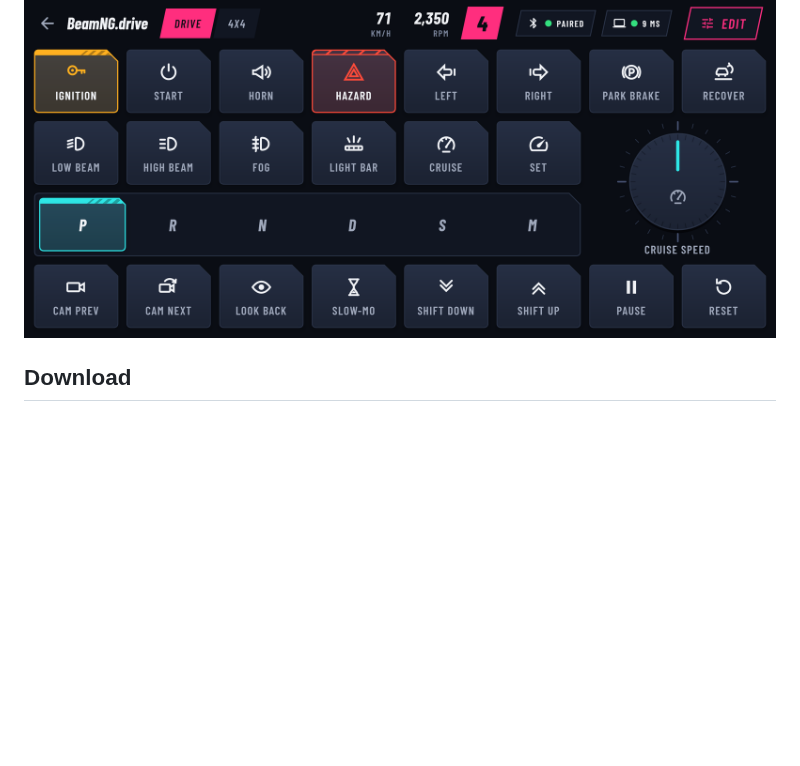
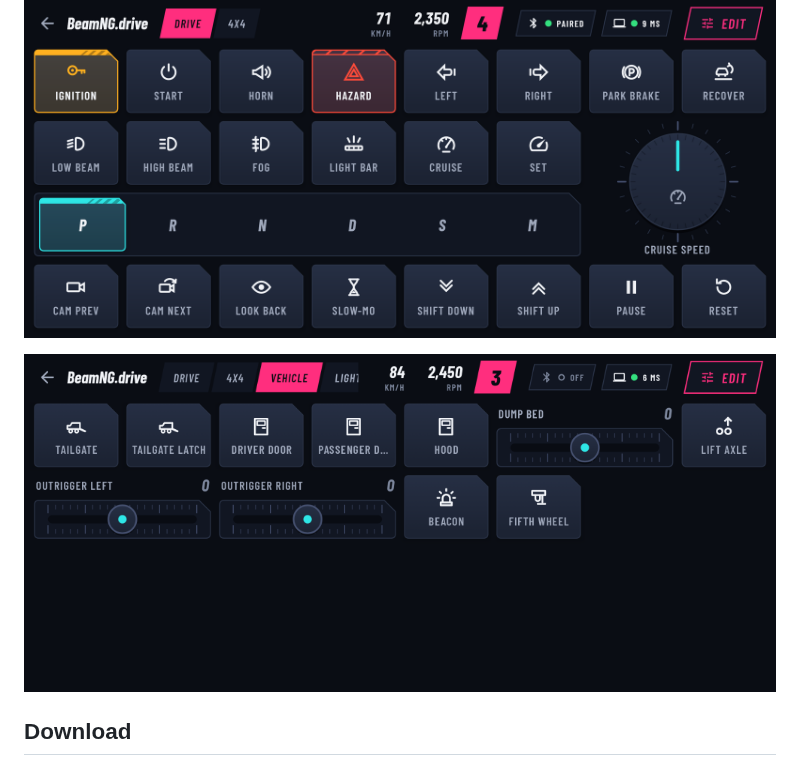
Before and after one commit to qawalah/SimDeck, a Markdown page: README.md, the part around the change. GitHub-like rendering; pictures changed too: docs/images/play-beamng-vehicle.png (added); blank space fills up the shorter version.

```diff
--- a/README.md
+++ b/README.md
@@ -9,6 +9,8 @@ Simulator 25, Assetto Corsa Competizione, Microsoft Flight Simulator, a bulldoze
 can switch to the right profile by itself when a game comes to the front on the PC.
 
 ![The BeamNG.drive profile on a phone](docs/images/play-beamng.png)
+
+![The Vehicle page, filled with what a pickup has](docs/images/play-beamng-vehicle.png)
 
 ## Download
 
```
Also changed, not shown: docs/images/play-beamng-lights.png (added), 4 other files.
